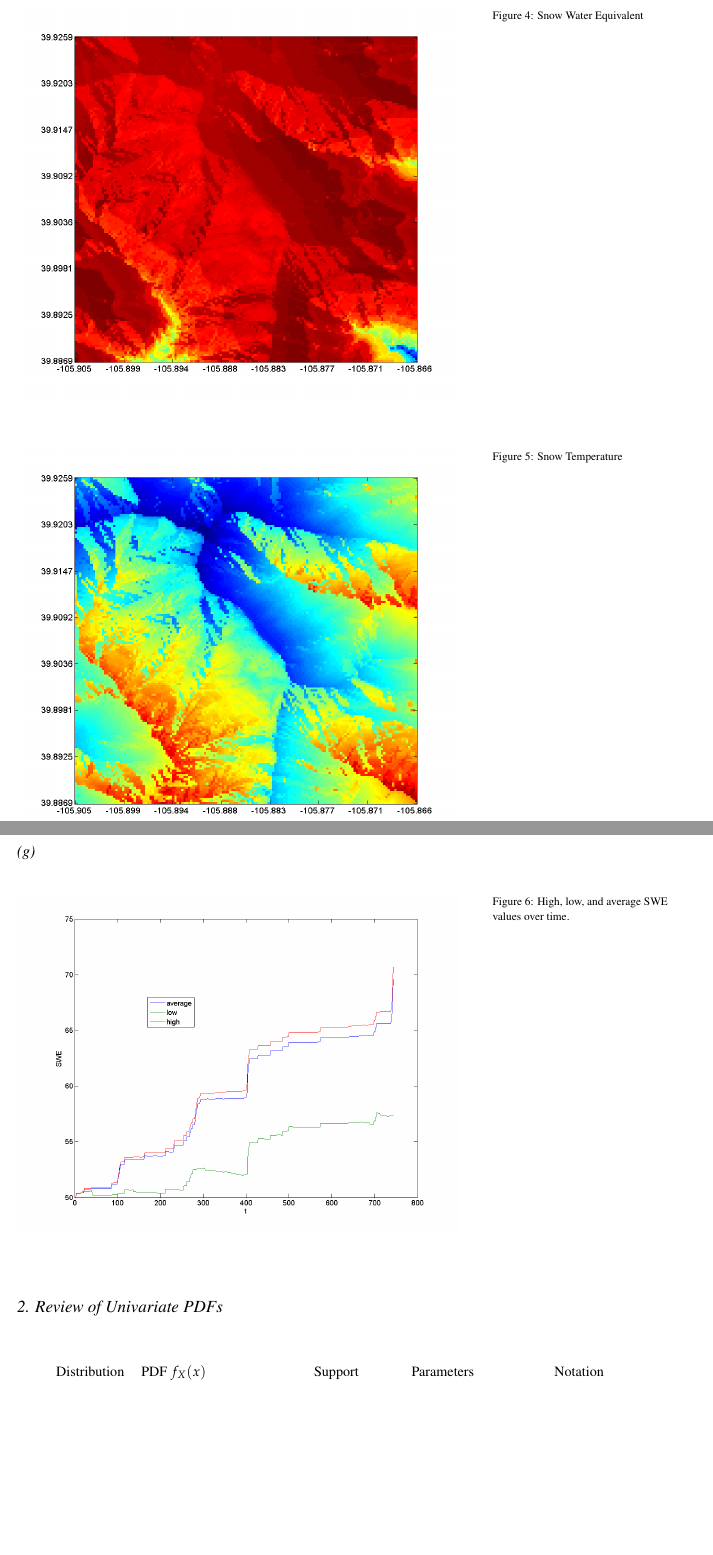
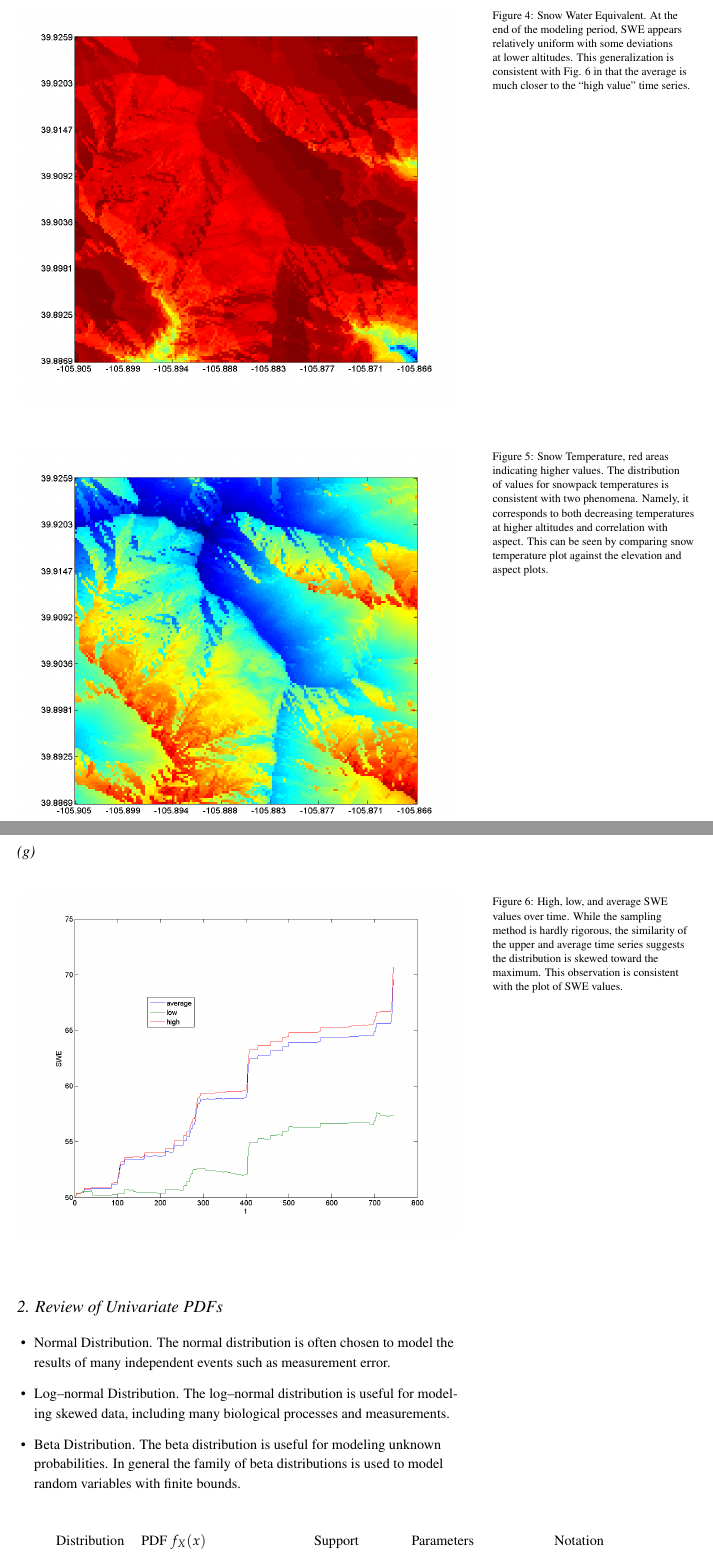
Before and after one commit to dprentiss/ence689e, a LaTeX document (prentissPS1.tex): two parts of pages 4 and 5 of 6, joined at a grey line, cut so that both start at the same text, the shorter picture padded with empty space. Compiled offline with pdfLaTeX.

Commit message:
ps1 final

```diff
--- a/prentissPS1.tex
+++ b/prentissPS1.tex
@@ -95,22 +95,27 @@ Figures \ref{swe} and \ref{tsnow} depict the SWE and snow temperature for the la
 \end{table}
 \begin{figure}
 	\includegraphics[width=\textwidth]{swe}
-	\caption{Snow Water Equivalent}
+        \caption{Snow Water Equivalent. At the end of the modeling period, SWE appears relatively uniform with some deviations at lower altitudes. This generalization is consistent with Fig. \ref{graph} in that the average is much closer to the ``high value'' time series.}
 	\label{swe}
 \end{figure}
 \begin{figure}
 	\includegraphics[width=\textwidth]{tsnow}
-	\caption{Snow Temperature}
+	\caption{Snow Temperature, red areas indicating higher values. The distribution of values for snowpack temperatures is consistent with two phenomena. Namely, it corresponds to both decreasing temperatures at higher altitudes and correlation with aspect. This can be seen by comparing snow temperature plot against the elevation and aspect plots.}
 	\label{tsnow}
 \end{figure}
 \subsection{(g)}
 \begin{figure}
 	\includegraphics[width=\textwidth]{graph}
-	\caption{High, low, and average SWE values over time.}
-
+	\caption{High, low, and average SWE values over time. While the sampling method is hardly rigorous, the similarity of the upper and average time series suggests the distribution is skewed toward the maximum. This observation is consistent with the plot of SWE values.}
+        \label{graph}
 \end{figure}
 
 \section{2. Review of Univariate PDFs}
+\begin{itemize}
+        \item Normal Distribution. The normal distribution is often chosen to model the results of many independent events such as measurement error.
+        \item Log--normal Distribution. The log--normal distribution is useful for modeling skewed data, including many biological processes and measurements.
+        \item Beta Distribution. The beta distribution is useful for modeling unknown probabilities. In general the family of beta distributions is used to model random variables with finite bounds.
+\end{itemize}
 \begin{table*}[h]
 	\begin{tabular}{rllll}
 	Distribution & PDF $f_X(x)$ & Support & Parameters & Notation \\
```
